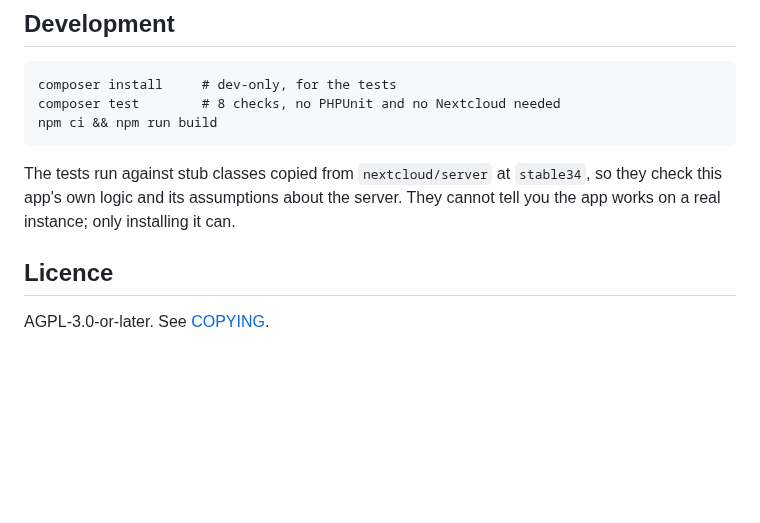
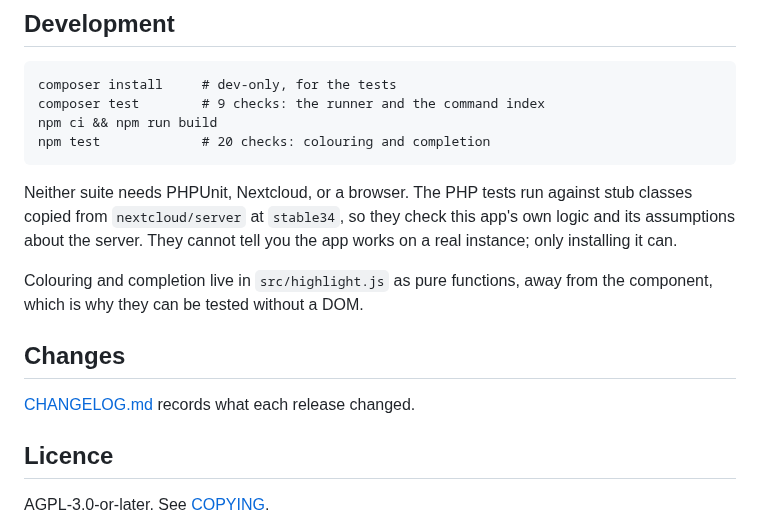
Before and after one commit to Sunyata-Anatta/occterm, a Markdown page: README.md, the part around one of its changes. GitHub-like rendering; blank space fills up the shorter version.

````diff
--- a/README.md
+++ b/README.md
@@ -117,13 +148,22 @@ expected signature is recorded in `tests/stubs/nextcloud.php`.
 
 ```
 composer install     # dev-only, for the tests
-composer test        # 8 checks, no PHPUnit and no Nextcloud needed
+composer test        # 9 checks: the runner and the command index
 npm ci && npm run build
+npm test             # 20 checks: colouring and completion
 ```
 
-The tests run against stub classes copied from `nextcloud/server` at `stable34`,
-so they check this app's own logic and its assumptions about the server. They
-cannot tell you the app works on a real instance; only installing it can.
+Neither suite needs PHPUnit, Nextcloud, or a browser. The PHP tests run against
+stub classes copied from `nextcloud/server` at `stable34`, so they check this
+app's own logic and its assumptions about the server. They cannot tell you the
+app works on a real instance; only installing it can.
+
+Colouring and completion live in `src/highlight.js` as pure functions, away from
+the component, which is why they can be tested without a DOM.
+
+## Changes
+
+[CHANGELOG.md](CHANGELOG.md) records what each release changed.
 
 ## Licence
 
````
Also changed, not shown: other parts of README.md (+32 -1 lines), CHANGELOG.md (added, +40 -0 lines), docs/architecture.md (+15 -1 lines), docs/screenshot.png (added), 11 other files.
